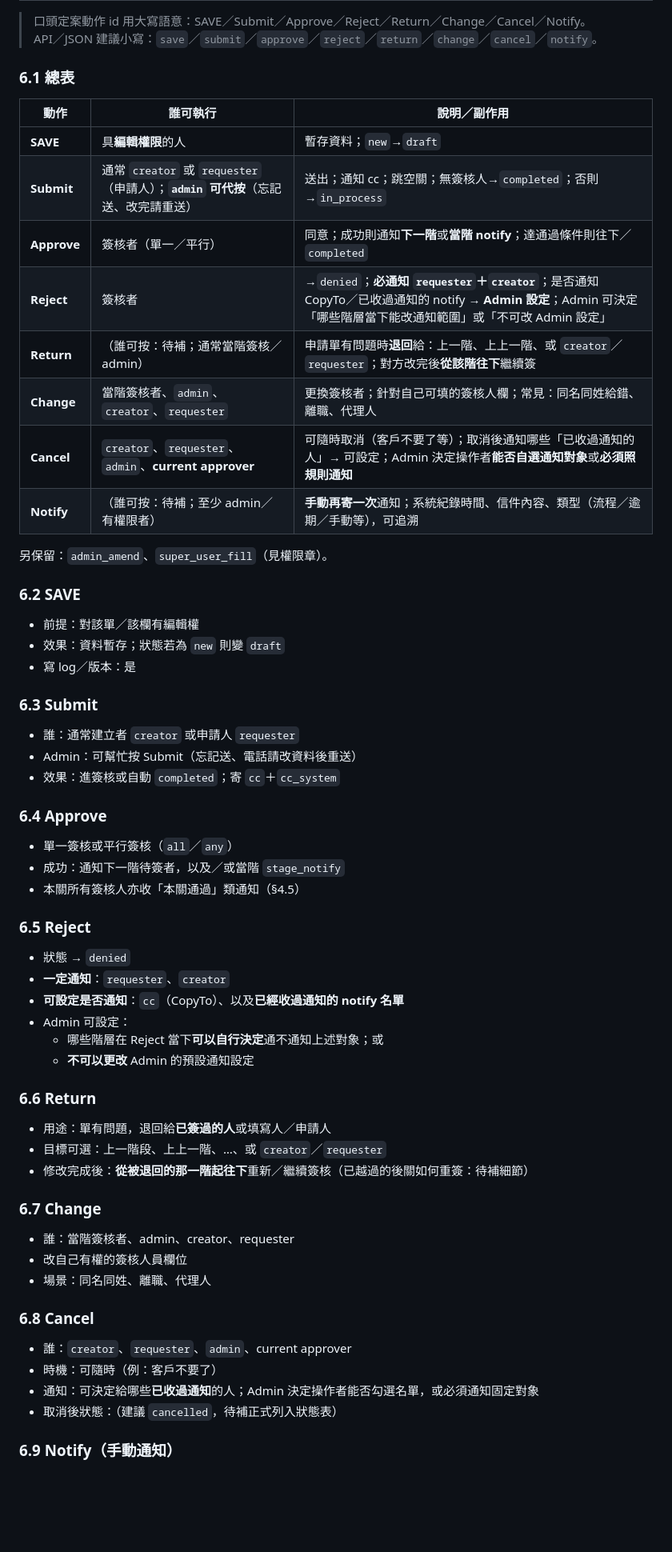
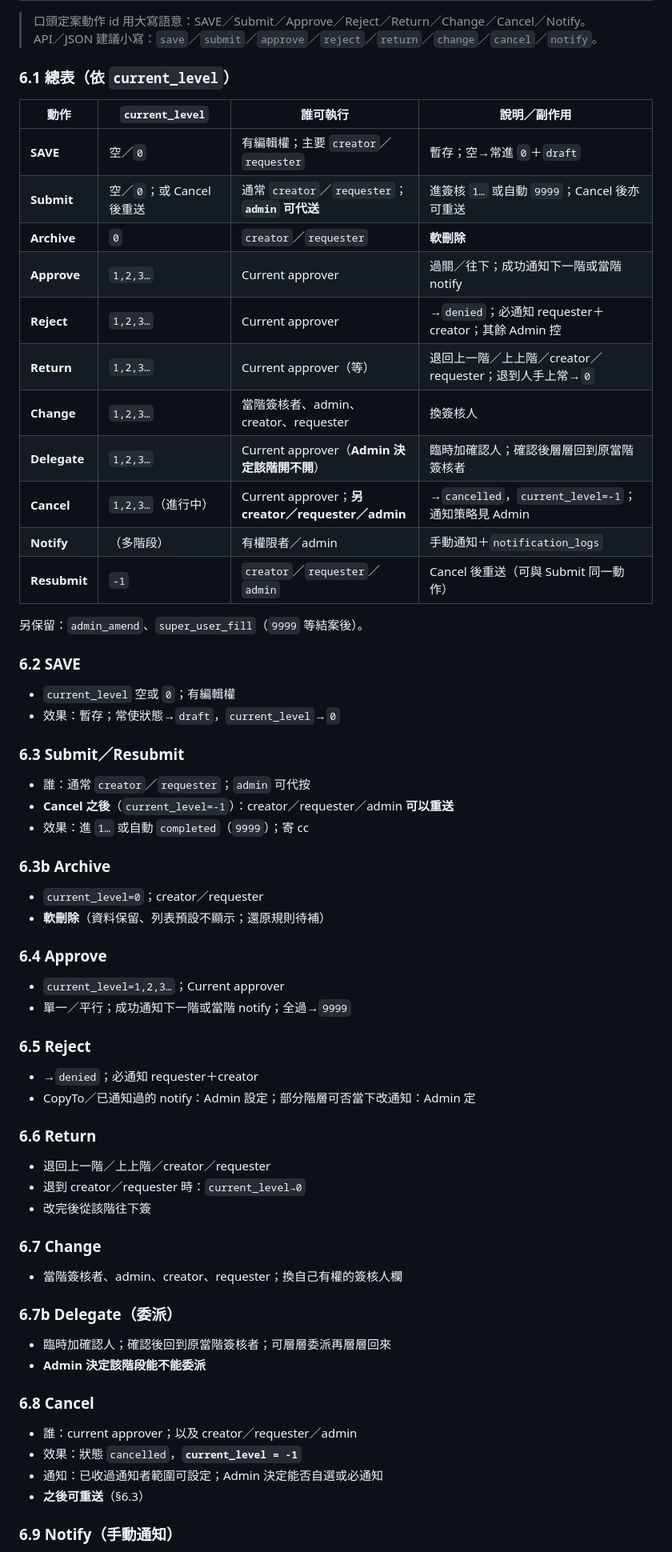
Before and after one commit to hyi1105/SEED, a Markdown page: approval/ALR5簽核系統.md, the part around one of its changes. Shown at 80% size. GitHub-like rendering; blank space fills up the shorter version.

Commit message:
ALR5：補齊 current_level 動作表、Delegate／Archive／Cancel 重送細節
Co-authored-by: hyi1105 <hyi1105@users.noreply.github.com>

```diff
--- a/approval/ALR5簽核系統.md
+++ b/approval/ALR5簽核系統.md
@@ -468,66 +468,71 @@ creator 開單／填單（可代填；requester 可為另一人）
 > 口頭定案動作 id 用大寫語意：SAVE／Submit／Approve／Reject／Return／Change／Cancel／Notify。
 > API／JSON 建議小寫：`save`／`submit`／`approve`／`reject`／`return`／`change`／`cancel`／`notify`。
 
-### 6.1 總表
+### 6.1 總表（依 `current_level`）
 
-| 動作 | 誰可執行 | 說明／副作用 |
-|------|----------|--------------|
-| **SAVE** | 具**編輯權限**的人 | 暫存資料；`new`→`draft` |
-| **Submit** | 通常 `creator` 或 `requester`（申請人）；**`admin` 可代按**（忘記送、改完請重送） | 送出；通知 cc；跳空關；無簽核人→`completed`；否則→`in_process` |
-| **Approve** | 簽核者（單一／平行） | 同意；成功則通知**下一階**或**當階 notify**；達通過條件則往下／`completed` |
-| **Reject** | 簽核者 | →`denied`；**必通知 `requester`＋`creator`**；是否通知 CopyTo／已收過通知的 notify → **Admin 設定**；Admin 可決定「哪些階層當下能改通知範圍」或「不可改 Admin 設定」 |
-| **Return** | （誰可按：待補；通常當階簽核／admin） | 申請單有問題時**退回**給：上一階、上上一階、或 `creator`／`requester`；對方改完後**從該階往下**繼續簽 |
-| **Change** | 當階簽核者、`admin`、`creator`、`requester` | 更換簽核者；針對自己可填的簽核人欄；常見：同名同姓給錯、離職、代理人 |
-| **Cancel** | `creator`、`requester`、`admin`、**current approver** | 可隨時取消（客戶不要了等）；取消後通知哪些「已收過通知的人」→ 可設定；Admin 決定操作者**能否自選通知對象**或**必須照規則通知** |
-| **Notify** | （誰可按：待補；至少 admin／有權限者） | **手動再寄一次**通知；系統紀錄時間、信件內容、類型（流程／逾期／手動等），可追溯 |
+| 動作 | `current_level` | 誰可執行 | 說明／副作用 |
+|------|-----------------|----------|--------------|
+| **SAVE** | 空／`0` | 有編輯權；主要 `creator`／`requester` | 暫存；空→常進 `0`＋`draft` |
+| **Submit** | 空／`0`；或 Cancel 後重送 | 通常 `creator`／`requester`；**`admin` 可代送** | 進簽核 `1…` 或自動 `9999`；Cancel 後亦可重送 |
+| **Archive** | `0` | `creator`／`requester` | **軟刪除** |
+| **Approve** | `1,2,3…` | Current approver | 過關／往下；成功通知下一階或當階 notify |
+| **Reject** | `1,2,3…` | Current approver | →`denied`；必通知 requester＋creator；其餘 Admin 控 |
+| **Return** | `1,2,3…` | Current approver（等） | 退回上一階／上上階／creator／requester；退到人手上常→`0` |
+| **Change** | `1,2,3…` | 當階簽核者、admin、creator、requester | 換簽核人 |
+| **Delegate** | `1,2,3…` | Current approver（**Admin 決定該階開不開**） | 臨時加確認人；確認後層層回到原當階簽核者 |
+| **Cancel** | `1,2,3…`（進行中） | Current approver；**另 creator／requester／admin** | →`cancelled`，`current_level=-1`；通知策略見 Admin |
+| **Notify** | （多階段） | 有權限者／admin | 手動通知＋`notification_logs` |
+| **Resubmit** | `-1` | `creator`／`requester`／`admin` | Cancel 後重送（可與 Submit 同一動作） |
 
-另保留：`admin_amend`、`super_user_fill`（見權限章）。
+另保留：`admin_amend`、`super_user_fill`（`9999` 等結案後）。
 
 ### 6.2 SAVE
 
-- 前提：對該單／該欄有編輯權
-- 效果：資料暫存；狀態若為 `new` 則變 `draft`
-- 寫 log／版本：是
+- `current_level` 空或 `0`；有編輯權
+- 效果：暫存；常使狀態→`draft`，`current_level`→`0`
 
-### 6.3 Submit
+### 6.3 Submit／Resubmit
 
-- 誰：通常建立者 `creator` 或申請人 `requester`
-- Admin：可幫忙按 Submit（忘記送、電話請改資料後重送）
-- 效果：進簽核或自動 `completed`；寄 `cc`＋`cc_system`
+- 誰：通常 `creator`／`requester`；`admin` 可代按
+- **Cancel 之後**（`current_level=-1`）：creator／requester／admin **可以重送**
+- 效果：進 `1…` 或自動 `completed`（`9999`）；寄 cc
+
+### 6.3b Archive
+
+- `current_level=0`；creator／requester
+- **軟刪除**（資料保留、列表預設不顯示；還原規則待補）
 
 ### 6.4 Approve
 
-- 單一簽核或平行簽核（`all`／`any`）
-- 成功：通知下一階待簽者，以及／或當階 `stage_notify`
-- 本關所有簽核人亦收「本關通過」類通知（§4.5）
+- `current_level=1,2,3…`；Current approver
+- 單一／平行；成功通知下一階或當階 notify；全過→`9999`
 
 ### 6.5 Reject
 
-- 狀態 → `denied`
-- **一定通知**：`requester`、`creator`
-- **可設定是否通知**：`cc`（CopyTo）、以及**已經收過通知的 notify 名單**
-- Admin 可設定：
-  - 哪些階層在 Reject 當下**可以自行決定**通不通知上述對象；或
-  - **不可以更改** Admin 的預設通知設定
+- →`denied`；必通知 requester＋creator
+- CopyTo／已通知過的 notify：Admin 設定；部分階層可否當下改通知：Admin 定
 
 ### 6.6 Return
 
-- 用途：單有問題，退回給**已簽過的人**或填寫人／申請人
-- 目標可選：上一階段、上上一階、…、或 `creator`／`requester`
-- 修改完成後：**從被退回的那一階起往下**重新／繼續簽核（已越過的後關如何重簽：待補細節）
+- 退回上一階／上上階／creator／requester
+- 退到 creator／requester 時：`current_level→0`
+- 改完後從該階往下簽
 
 ### 6.7 Change
 
-- 誰：當階簽核者、admin、creator、requester
-- 改自己有權的簽核人員欄位
-- 場景：同名同姓、離職、代理人
+- 當階簽核者、admin、creator、requester；換自己有權的簽核人欄
+
+### 6.7b Delegate（委派）
+
+- 臨時加確認人；確認後回到原當階簽核者；可層層委派再層層回來
+- **Admin 決定該階段能不能委派**
 
 ### 6.8 Cancel
 
-- 誰：`creator`、`requester`、`admin`、current approver
-- 時機：可隨時（例：客戶不要了）
-- 通知：可決定給哪些**已收過通知**的人；Admin 決定操作者能否勾選名單，或必須通知固定對象
-- 取消後狀態：（建議 `cancelled`，待補正式列入狀態表）
+- 誰：current approver；以及 creator／requester／admin
+- 效果：狀態 `cancelled`，**`current_level = -1`**
+- 通知：已收過通知者範圍可設定；Admin 決定能否自選或必通知
+- **之後可重送**（§6.3）
 
 ### 6.9 Notify（手動通知）
 
```
Also changed, not shown: other parts of approval/ALR5簽核系統.md (+18 -17 lines).
